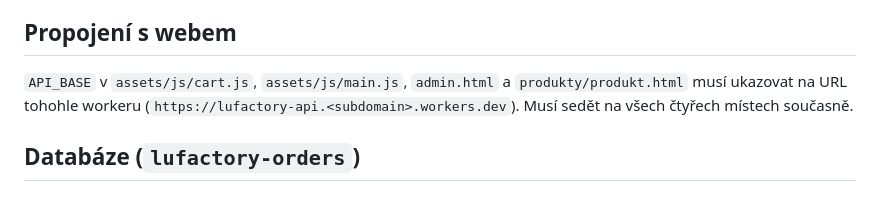
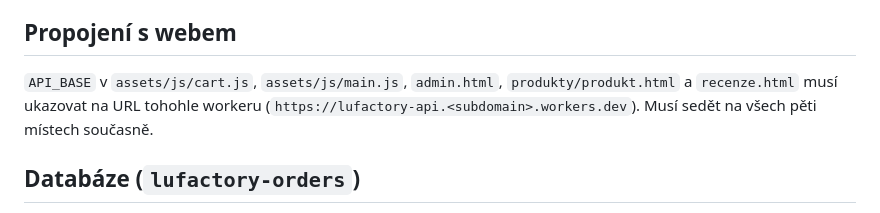
Before and after one commit to gabrielajanyskova-sketch/lufactory, a Markdown page: worker/README.md, the part around the change. Rendered like a GitHub page.

Commit message:
Fix stale API_BASE location count in worker docs

```diff
--- a/worker/README.md
+++ b/worker/README.md
@@ -31,10 +31,10 @@ Bindings a proměnné (Settings → Bindings / Variables and Secrets), viz
 
 ## Propojení s webem
 
-`API_BASE` v `assets/js/cart.js`, `assets/js/main.js`, `admin.html` a
-`produkty/produkt.html` musí ukazovat na URL tohohle workeru
-(`https://lufactory-api.<subdomain>.workers.dev`). Musí sedět na všech
-čtyřech místech současně.
+`API_BASE` v `assets/js/cart.js`, `assets/js/main.js`, `admin.html`,
+`produkty/produkt.html` a `recenze.html` musí ukazovat na URL tohohle
+workeru (`https://lufactory-api.<subdomain>.workers.dev`). Musí sedět na
+všech pěti místech současně.
 
 ## Databáze (`lufactory-orders`)
 
```
